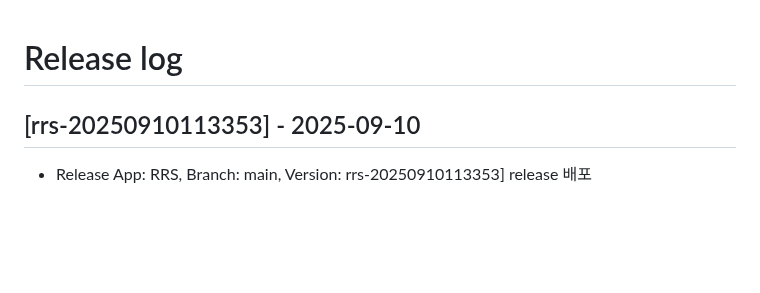
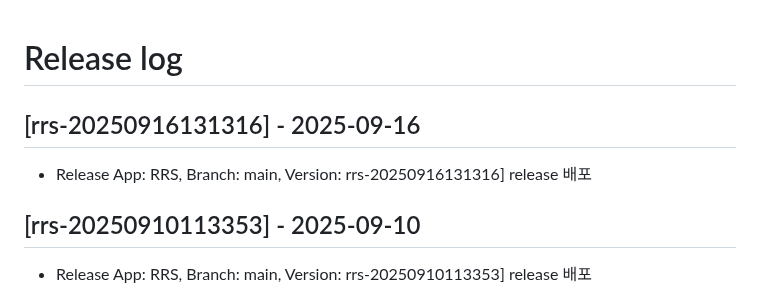
Before and after one commit to rainbow-mobile/web_robot_server, a Markdown page: RELEASE_LOG.md, the part around the change. Drawn GitHub-style; blank space fills up the shorter version.

Commit message:
docs: update RELEASE_LOG.md for version rrs-20250916131316

```diff
--- a/RELEASE_LOG.md
+++ b/RELEASE_LOG.md
@@ -1,4 +1,8 @@
 # Release log
+
+## [rrs-20250916131316] - 2025-09-16
+- Release App: RRS, Branch: main, Version: rrs-20250916131316] release 배포
+
 
 ## [rrs-20250910113353] - 2025-09-10
 - Release App: RRS, Branch: main, Version: rrs-20250910113353] release 배포
```
